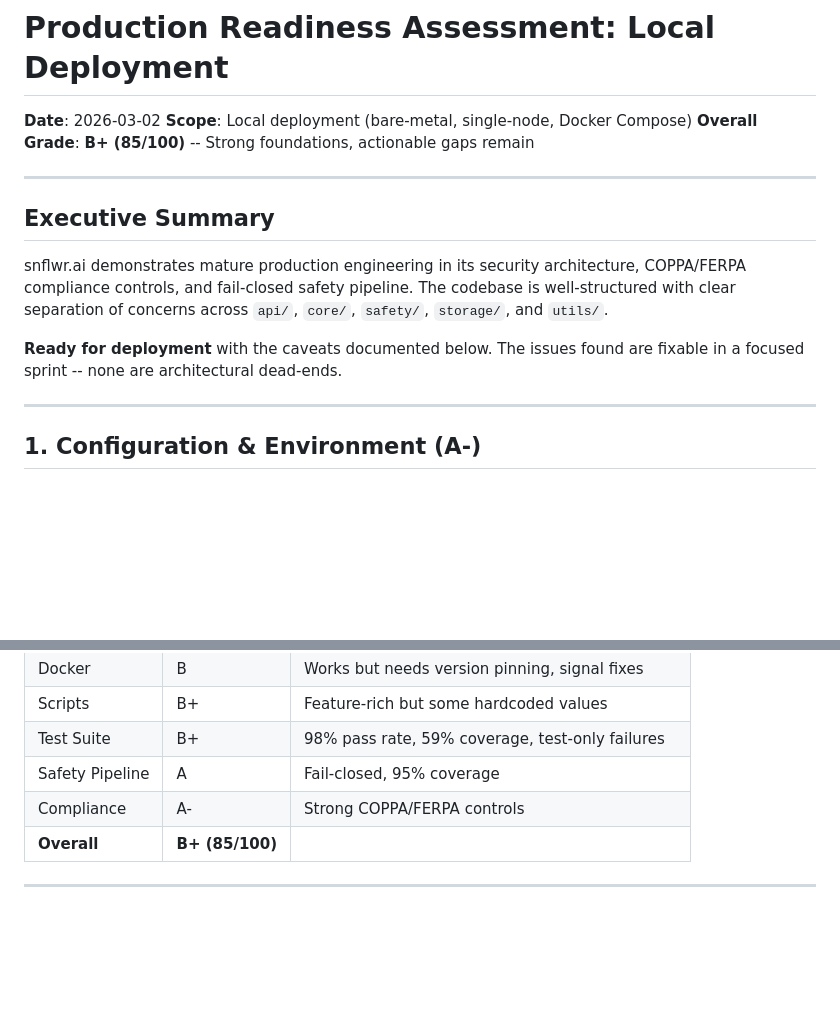
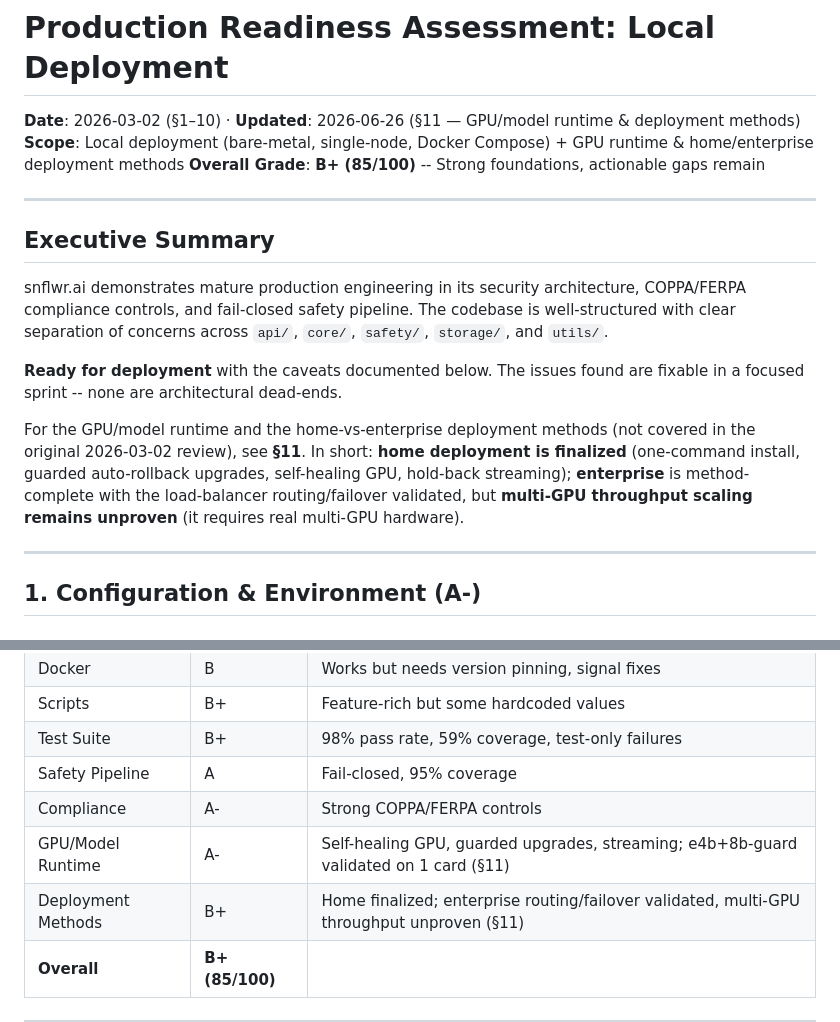
Before and after one commit to snflwr-ai/snflwr.ai, a Markdown page: docs/PRODUCTION_READINESS_LOCAL_DEPLOYMENT.md, 2 parts joined by grey strips. GitHub-like rendering; blank space fills up the shorter version.

```diff
--- a/docs/PRODUCTION_READINESS_LOCAL_DEPLOYMENT.md
+++ b/docs/PRODUCTION_READINESS_LOCAL_DEPLOYMENT.md
@@ -3,8 +3,8 @@
 
 # Production Readiness Assessment: Local Deployment
 
-**Date**: 2026-03-02
-**Scope**: Local deployment (bare-metal, single-node, Docker Compose)
+**Date**: 2026-03-02 (§1–10) · **Updated**: 2026-06-26 (§11 — GPU/model runtime & deployment methods)
+**Scope**: Local deployment (bare-metal, single-node, Docker Compose) + GPU runtime & home/enterprise deployment methods
 **Overall Grade**: **B+ (85/100)** -- Strong foundations, actionable gaps remain
 
 ---
@@ -14,6 +14,8 @@
 snflwr.ai demonstrates mature production engineering in its security architecture, COPPA/FERPA compliance controls, and fail-closed safety pipeline. The codebase is well-structured with clear separation of concerns across `api/`, `core/`, `safety/`, `storage/`, and `utils/`.
 
 **Ready for deployment** with the caveats documented below. The issues found are fixable in a focused sprint -- none are architectural dead-ends.
+
+For the GPU/model runtime and the home-vs-enterprise deployment methods (not covered in the original 2026-03-02 review), see **§11**. In short: **home deployment is finalized** (one-command install, guarded auto-rollback upgrades, self-healing GPU, hold-back streaming); **enterprise** is method-complete with the load-balancer routing/failover validated, but **multi-GPU throughput scaling remains unproven** (it requires real multi-GPU hardware).
 
 ---
 
@@ -253,6 +287,8 @@ Interactive wizard generating `.env.production`. Good secure token generation. *
 | Test Suite | B+ | 98% pass rate, 59% coverage, test-only failures |
 | Safety Pipeline | A | Fail-closed, 95% coverage |
 | Compliance | A- | Strong COPPA/FERPA controls |
+| GPU/Model Runtime | A- | Self-healing GPU, guarded upgrades, streaming; e4b+8b-guard validated on 1 card (§11) |
+| Deployment Methods | B+ | Home finalized; enterprise routing/failover validated, multi-GPU throughput unproven (§11) |
 | **Overall** | **B+ (85/100)** | |
 
 ---
```
Also changed, not shown: other parts of docs/PRODUCTION_READINESS_LOCAL_DEPLOYMENT.md (+32 -0 lines).
